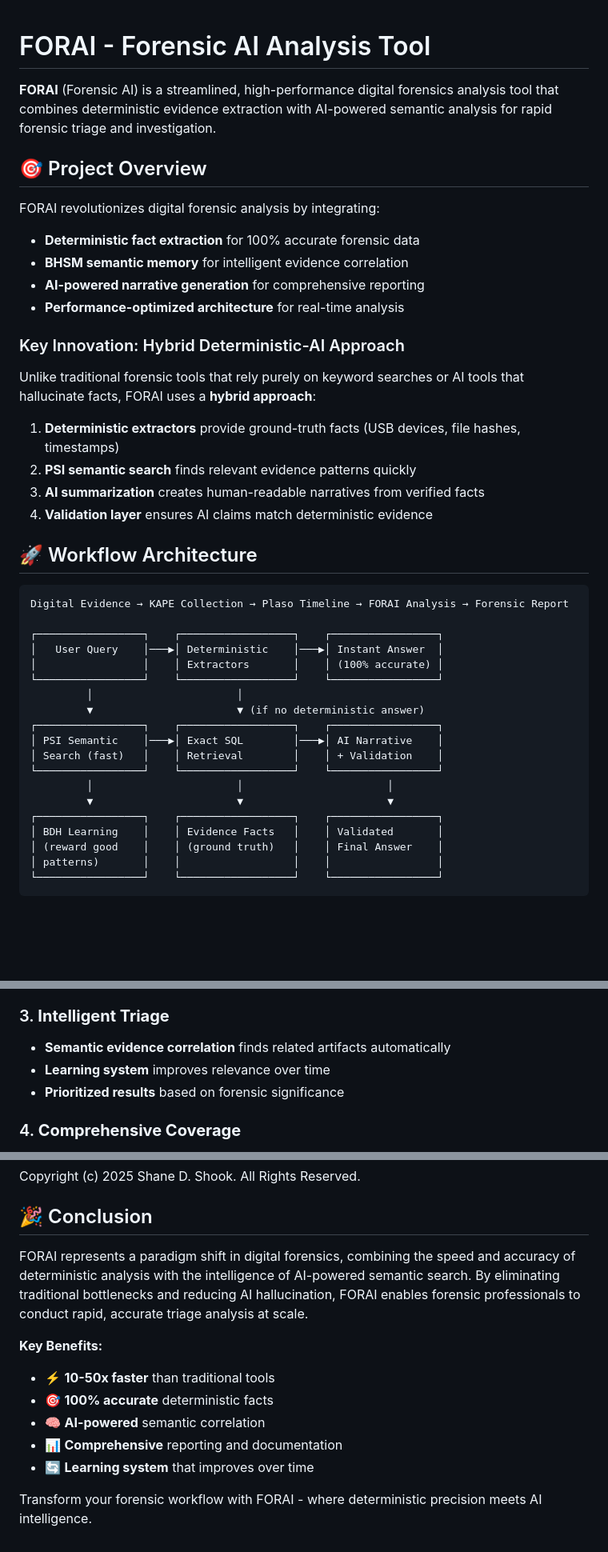
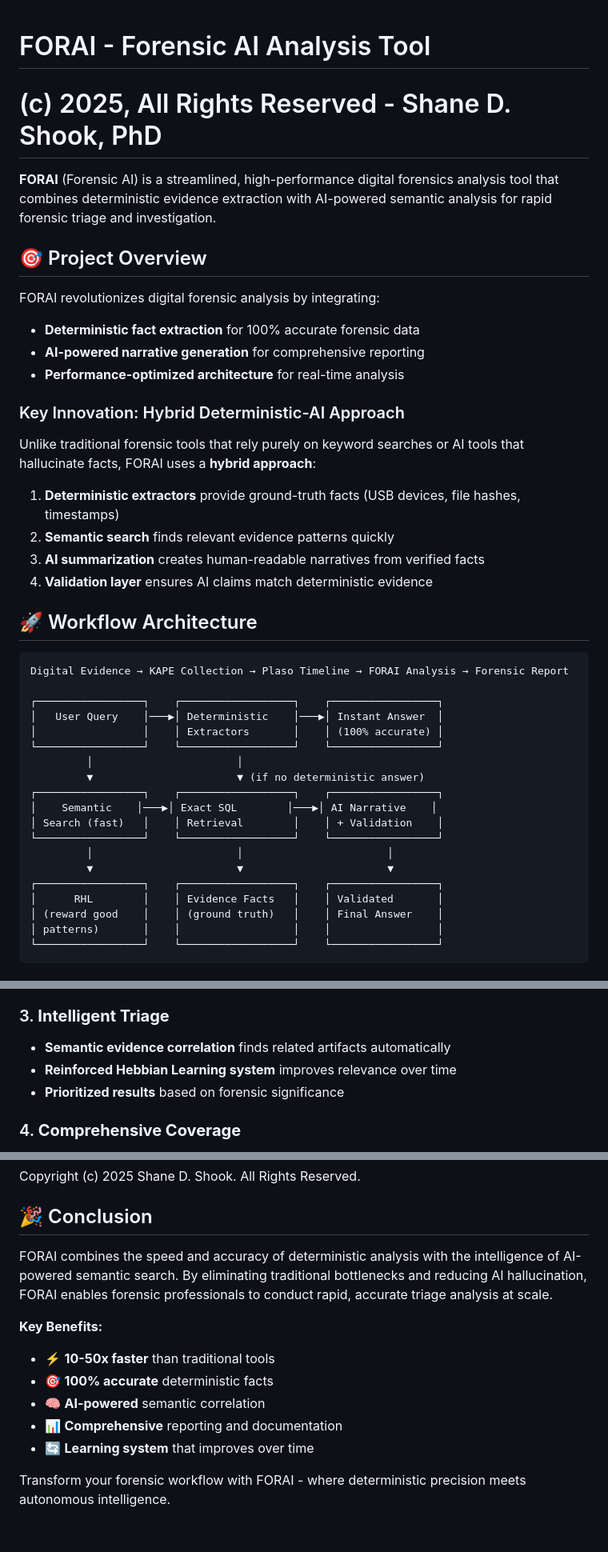
Before and after one commit to sdshook/Tools, a Markdown page: FORAI/README.md, 3 parts joined by grey strips. Shown at 80% size. Drawn GitHub-style; blank space fills up the shorter version.

```diff
--- a/FORAI/README.md
+++ b/FORAI/README.md
@@ -1,4 +1,5 @@
 # FORAI - Forensic AI Analysis Tool
+# (c) 2025, All Rights Reserved - Shane D. Shook, PhD
 
 **FORAI** (Forensic AI) is a streamlined, high-performance digital forensics analysis tool that combines deterministic evidence extraction with AI-powered semantic analysis for rapid forensic triage and investigation.
 
@@ -6,7 +7,6 @@
 
 FORAI revolutionizes digital forensic analysis by integrating:
 - **Deterministic fact extraction** for 100% accurate forensic data
-- **BHSM semantic memory** for intelligent evidence correlation
 - **AI-powered narrative generation** for comprehensive reporting
 - **Performance-optimized architecture** for real-time analysis
 
@@ -15,7 +15,7 @@ FORAI revolutionizes digital forensic analysis by integrating:
 Unlike traditional forensic tools that rely purely on keyword searches or AI tools that hallucinate facts, FORAI uses a **hybrid approach**:
 
 1. **Deterministic extractors** provide ground-truth facts (USB devices, file hashes, timestamps)
-2. **PSI semantic search** finds relevant evidence patterns quickly
+2. **Semantic search** finds relevant evidence patterns quickly
 3. **AI summarization** creates human-readable narratives from verified facts
 4. **Validation layer** ensures AI claims match deterministic evidence
 
@@ -31,13 +31,13 @@ Digital Evidence → KAPE Collection → Plaso Timeline → FORAI Analysis → F
          │                       │
          ▼                       ▼ (if no deterministic answer)
 ┌─────────────────┐    ┌──────────────────┐    ┌─────────────────┐
-│ PSI Semantic    │───▶│ Exact SQL        │───▶│ AI Narrative    │
+│    Semantic    │───▶│ Exact SQL        │───▶│ AI Narrative    │
 │ Search (fast)   │    │ Retrieval        │    │ + Validation    │
 └─────────────────┘    └──────────────────┘    └─────────────────┘
          │                       │                       │
          ▼                       ▼                       ▼
 ┌─────────────────┐    ┌──────────────────┐    ┌─────────────────┐
-│ BDH Learning    │    │ Evidence Facts   │    │ Validated       │
+│      RHL        │    │ Evidence Facts   │    │ Validated       │
 │ (reward good    │    │ (ground truth)   │    │ Final Answer    │
 │ patterns)       │    │                  │    │                 │
 └─────────────────┘    └──────────────────┘    └─────────────────┘
@@ -57,7 +57,7 @@ Digital Evidence → KAPE Collection → Plaso Timeline → FORAI Analysis → F
 
 ### 3. **Intelligent Triage**
 - **Semantic evidence correlation** finds related artifacts automatically
-- **Learning system** improves relevance over time
+- **Reinforced Hebbian Learning system** improves relevance over time
 - **Prioritized results** based on forensic significance
 
 ### 4. **Comprehensive Coverage**
@@ -382,7 +382,7 @@ Copyright (c) 2025 Shane D. Shook. All Rights Reserved.
 
 ## 🎉 Conclusion
 
-FORAI represents a paradigm shift in digital forensics, combining the speed and accuracy of deterministic analysis with the intelligence of AI-powered semantic search. By eliminating traditional bottlenecks and reducing AI hallucination, FORAI enables forensic professionals to conduct rapid, accurate triage analysis at scale.
+FORAI combines the speed and accuracy of deterministic analysis with the intelligence of AI-powered semantic search. By eliminating traditional bottlenecks and reducing AI hallucination, FORAI enables forensic professionals to conduct rapid, accurate triage analysis at scale.
 
 **Key Benefits:**
 - ⚡ **10-50x faster** than traditional tools
@@ -391,4 +391,4 @@ FORAI represents a paradigm shift in digital forensics, combining the speed and
 - 📊 **Comprehensive** reporting and documentation
 - 🔄 **Learning system** that improves over time
 
-Transform your forensic workflow with FORAI - where deterministic precision meets AI intelligence.
+Transform your forensic workflow with FORAI - where deterministic precision meets autonomous intelligence.
```
Also changed, not shown: other parts of FORAI/README.md (+2 -2 lines).
